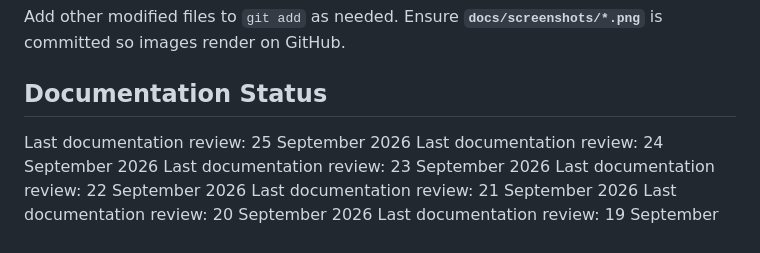
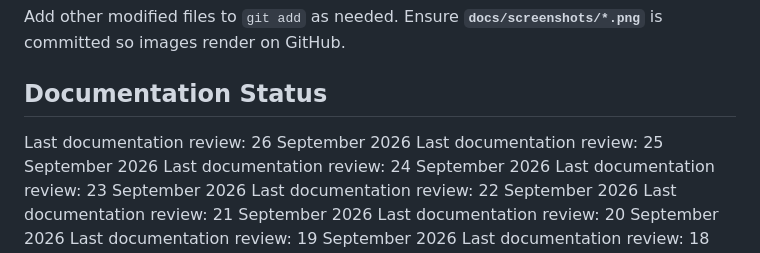
Before and after one commit to akshat-collab/ExamGuradAi, a Markdown page: README.md, the part around the change. Drawn GitHub-style.

Commit message:
docs: update documentation review date

```diff
--- a/README.md
+++ b/README.md
@@ -154,6 +154,7 @@ git push origin main
 Add other modified files to `git add` as needed. Ensure **`docs/screenshots/*.png`** is committed so images render on GitHub.
 
 ## Documentation Status
+Last documentation review: 26 September 2026
 Last documentation review: 25 September 2026
 Last documentation review: 24 September 2026
 Last documentation review: 23 September 2026
```
